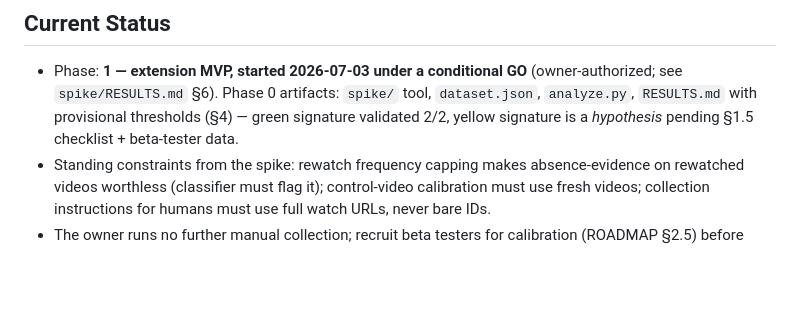
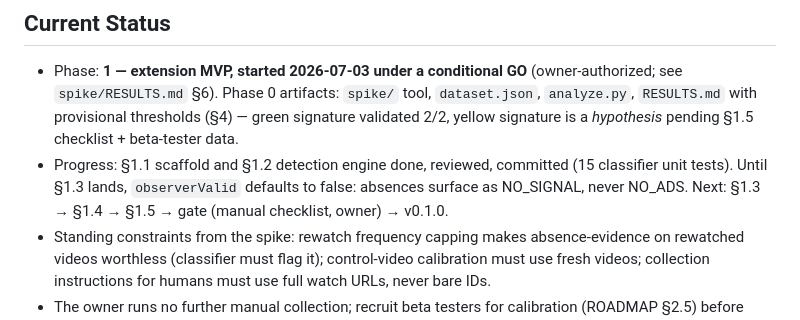
Before and after one commit to Vadale/adsauditor, a Markdown page: CLAUDE.md, the part around the change. Rendered like a GitHub page; blank space fills up the shorter version.

```diff
--- a/CLAUDE.md
+++ b/CLAUDE.md
@@ -14,6 +14,7 @@ Open source observatory of YouTube ad delivery: a browser extension (Chrome/Edge
 ## Current Status
 
 - Phase: **1 — extension MVP, started 2026-07-03 under a conditional GO** (owner-authorized; see `spike/RESULTS.md` §6). Phase 0 artifacts: `spike/` tool, `dataset.json`, `analyze.py`, `RESULTS.md` with provisional thresholds (§4) — green signature validated 2/2, yellow signature is a *hypothesis* pending §1.5 checklist + beta-tester data.
+- Progress: §1.1 scaffold and §1.2 detection engine done, reviewed, committed (15 classifier unit tests). Until §1.3 lands, `observerValid` defaults to false: absences surface as NO_SIGNAL, never NO_ADS. Next: §1.3 → §1.4 → §1.5 → gate (manual checklist, owner) → v0.1.0.
 - Standing constraints from the spike: rewatch frequency capping makes absence-evidence on rewatched videos worthless (classifier must flag it); control-video calibration must use fresh videos; collection instructions for humans must use full watch URLs, never bare IDs.
 - The owner runs no further manual collection; recruit beta testers for calibration (ROADMAP §2.5) before freezing Phase 2 consensus thresholds.
 
```
Also changed, not shown: README.md (+5 -4 lines), 1 other file.
